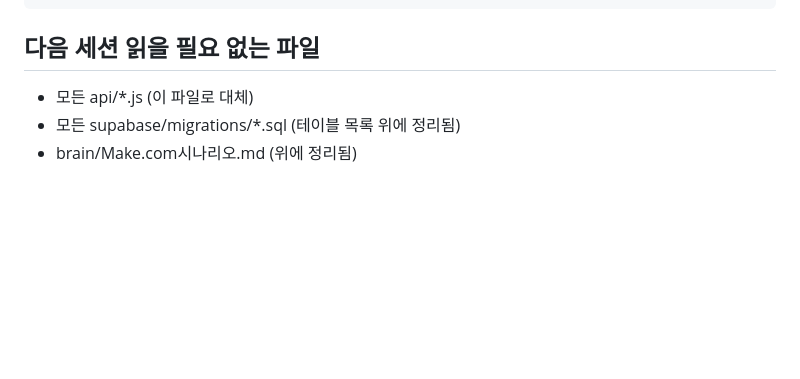
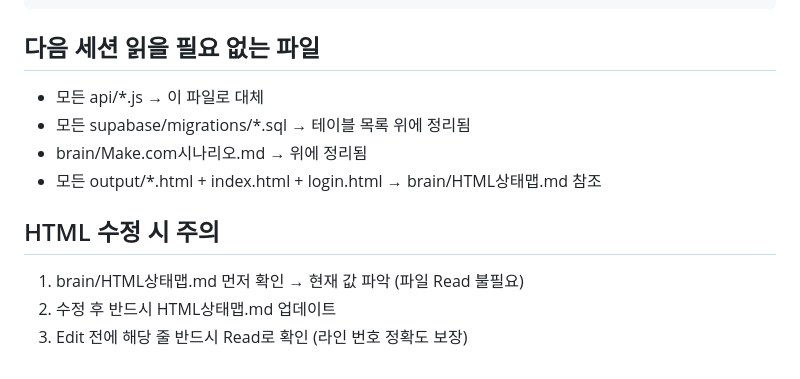
Before and after one commit to dkskwnslej0217-wq/my-project, a Markdown page: brain/코드맵.md, the part around the change. Drawn GitHub-style; blank space fills up the shorter version.

Commit message:
docs: HTML상태맵 + 코드맵 업데이트 — 다음 세션 파일 재탐색 0회
Co-Authored-By: Claude Sonnet 4.6 <noreply@anthropic.com>

````diff
--- a/brain/코드맵.md
+++ b/brain/코드맵.md
@@ -85,6 +85,12 @@ export default async function handler(req) {
 ```
 
 ## 다음 세션 읽을 필요 없는 파일
-- 모든 api/*.js (이 파일로 대체)
-- 모든 supabase/migrations/*.sql (테이블 목록 위에 정리됨)
-- brain/Make.com시나리오.md (위에 정리됨)
+- 모든 api/*.js → 이 파일로 대체
+- 모든 supabase/migrations/*.sql → 테이블 목록 위에 정리됨
+- brain/Make.com시나리오.md → 위에 정리됨
+- 모든 output/*.html + index.html + login.html → brain/HTML상태맵.md 참조
+
+## HTML 수정 시 주의
+1. brain/HTML상태맵.md 먼저 확인 → 현재 값 파악 (파일 Read 불필요)
+2. 수정 후 반드시 HTML상태맵.md 업데이트
+3. Edit 전에 해당 줄 반드시 Read로 확인 (라인 번호 정확도 보장)
````
Also changed, not shown: brain/HTML상태맵.md (added, +77 -0 lines).
